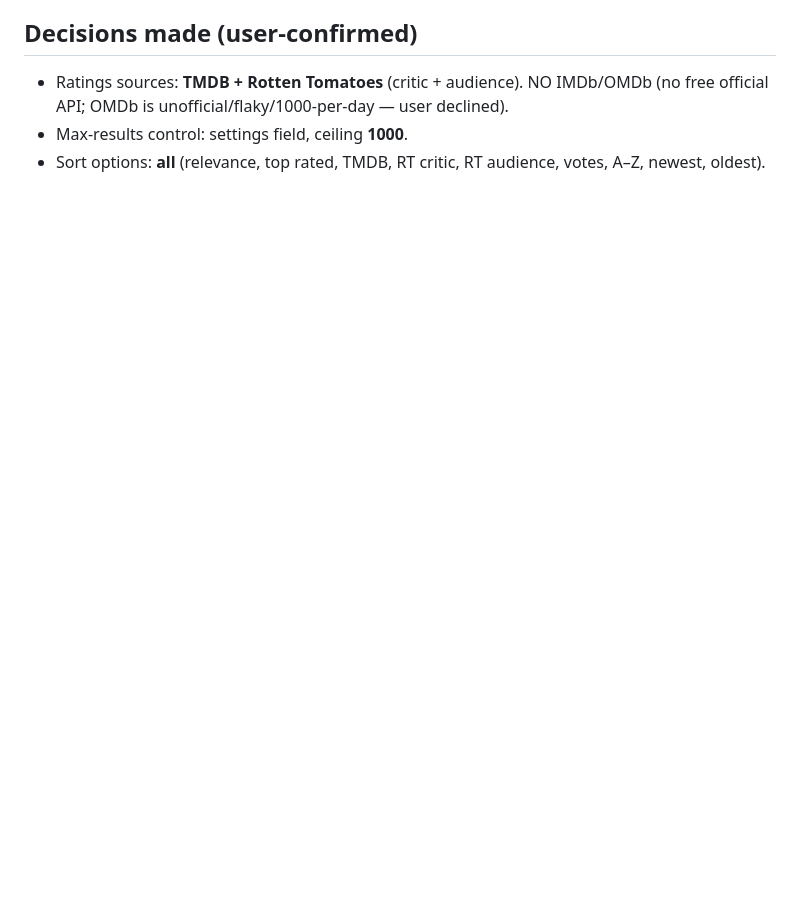
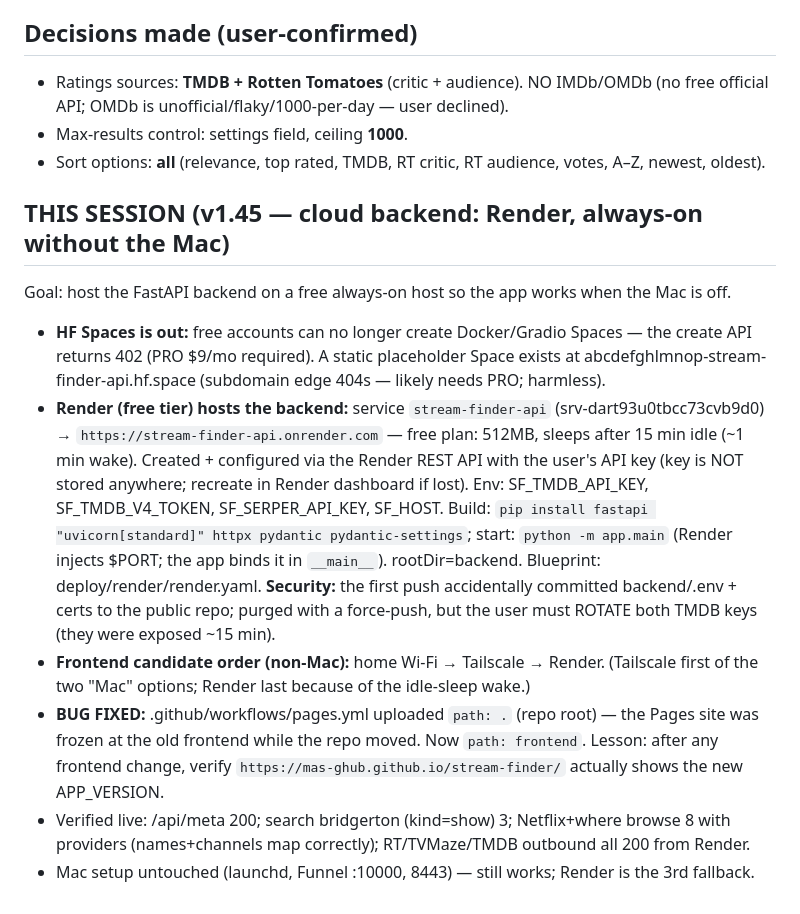
Before and after one commit to mas-ghub/stream-finder, a Markdown page: SESSION.md, the part around the change. Drawn GitHub-style; blank space fills up the shorter version.

Commit message:
SESSION: v1.45 handover (Render cloud backend)

```diff
--- a/SESSION.md
+++ b/SESSION.md
@@ -734,3 +734,27 @@ Fixed the two long-standing complaints: (1) picking 2+ genres/moods → 0 items,
   (no free official API; OMDb is unofficial/flaky/1000-per-day — user declined).
 - Max-results control: settings field, ceiling **1000**.
 - Sort options: **all** (relevance, top rated, TMDB, RT critic, RT audience, votes, A–Z, newest, oldest).
+
+## THIS SESSION (v1.45 — cloud backend: Render, always-on without the Mac)
+Goal: host the FastAPI backend on a free always-on host so the app works when the Mac is off.
+- **HF Spaces is out:** free accounts can no longer create Docker/Gradio Spaces — the create
+  API returns 402 (PRO $9/mo required). A static placeholder Space exists at
+  abcdefghlmnop-stream-finder-api.hf.space (subdomain edge 404s — likely needs PRO; harmless).
+- **Render (free tier) hosts the backend:** service `stream-finder-api` (srv-dart93u0tbcc73cvb9d0)
+  → `https://stream-finder-api.onrender.com` — free plan: 512MB, sleeps after 15 min idle
+  (~1 min wake). Created + configured via the Render REST API with the user's API key
+  (key is NOT stored anywhere; recreate in Render dashboard if lost). Env: SF_TMDB_API_KEY,
+  SF_TMDB_V4_TOKEN, SF_SERPER_API_KEY, SF_HOST. Build: `pip install fastapi "uvicorn[standard]"
+  httpx pydantic pydantic-settings`; start: `python -m app.main` (Render injects $PORT; the
+  app binds it in `__main__`). rootDir=backend. Blueprint: deploy/render/render.yaml.
+  **Security:** the first push accidentally committed backend/.env + certs to the public repo;
+  purged with a force-push, but the user must ROTATE both TMDB keys (they were exposed ~15 min).
+- **Frontend candidate order (non-Mac):** home Wi‑Fi → Tailscale → Render.
+  (Tailscale first of the two "Mac" options; Render last because of the idle-sleep wake.)
+- **BUG FIXED:** .github/workflows/pages.yml uploaded `path: .` (repo root) — the Pages site
+  was frozen at the old frontend while the repo moved. Now `path: frontend`. Lesson: after any
+  frontend change, verify `https://mas-ghub.github.io/stream-finder/` actually shows the new
+  APP_VERSION.
+- Verified live: /api/meta 200; search bridgerton (kind=show) 3; Netflix+where browse 8 with
+  providers (names+channels map correctly); RT/TVMaze/TMDB outbound all 200 from Render.
+- Mac setup untouched (launchd, Funnel :10000, 8443) — still works; Render is the 3rd fallback.
```
